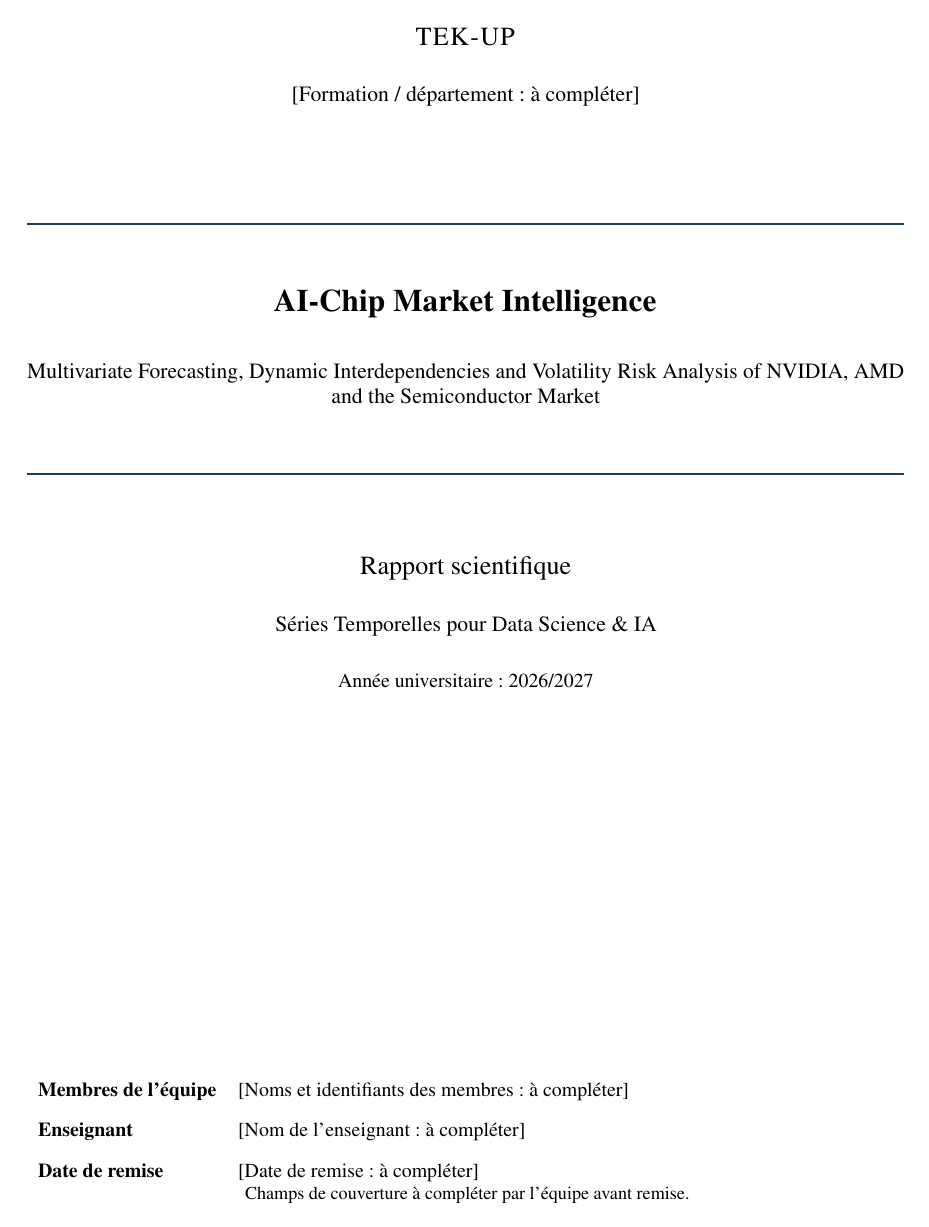
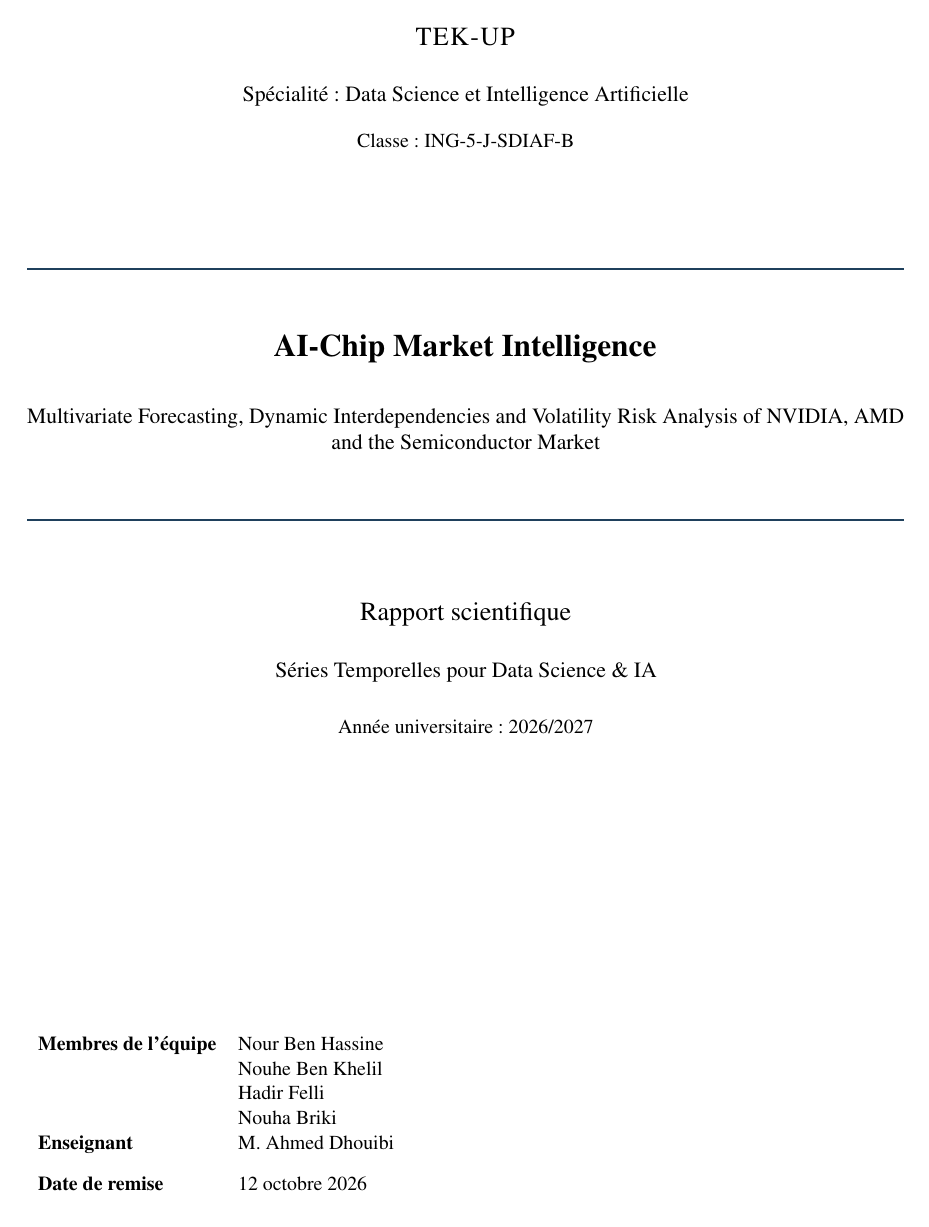
Before and after one commit to nourbenhassine1904/ai-chip-market-intelligence, a LaTeX document (report_latex/main.tex, which reads report_latex/frontmatter/cover.tex, report_latex/metadata.tex): page 1 of 33. Compiled offline with pdfLaTeX.

Commit message:
docs: personalize final LaTeX report cover

```diff
--- a/report_latex/frontmatter/cover.tex
+++ b/report_latex/frontmatter/cover.tex
@@ -3,7 +3,9 @@
 \vspace*{12mm}
 {\Large\textsc{\ReportInstitution}\par}
 \vspace{5mm}
-{\large \ReportDegree\par}
+{\large Spécialité : \ReportDegree\par}
+\vspace{3mm}
+{\normalsize Classe : \ReportClass\par}
 \vspace{18mm}
 {\color{academicblue}\rule{\linewidth}{1pt}\par}
 \vspace{8mm}
@@ -26,5 +28,4 @@
 \textbf{Date de remise} & \ReportDate \\
 \end{tabularx}
 \vspace{10mm}
-{\small Champs de couverture à compléter par l'équipe avant remise.\par}
 \end{titlepage}
--- a/report_latex/metadata.tex
+++ b/report_latex/metadata.tex
@@ -1,8 +1,29 @@
-% Only documentary cover fields. Complete before submission.
+
+% Informations officielles du rapport
+% Projet : AI-Chip Market Intelligence
+
 \newcommand{\ReportInstitution}{TEK-UP}
+
 \newcommand{\ReportAcademicYear}{2026/2027}
+
 \newcommand{\ReportCourse}{Séries Temporelles pour Data Science \& IA}
-\newcommand{\ReportStudents}{[Noms et identifiants des membres : à compléter]}
-\newcommand{\ReportSupervisor}{[Nom de l'enseignant : à compléter]}
-\newcommand{\ReportDate}{[Date de remise : à compléter]}
-\newcommand{\ReportDegree}{[Formation / département : à compléter]}
+
+\newcommand{\ReportDegree}{Data Science et Intelligence Artificielle}
+
+\newcommand{\ReportClass}{ING-5-J-SDIAF-B}
+
+% Membres de l'équipe (4 étudiants)
+\newcommand{\ReportStudents}{%
+  \begin{tabular}[t]{@{}l@{}}
+    Nour Ben Hassine \\
+    Nouhe Ben Khelil \\
+    Hadir Felli \\
+    Nouha Briki
+  \end{tabular}%
+}
+
+% Enseignant responsable
+\newcommand{\ReportSupervisor}{M. Ahmed Dhouibi}
+
+% Date officielle de remise
+\newcommand{\ReportDate}{12 octobre 2026}
```
Also changed, not shown: report_latex/rapport_final_latex.pdf.
